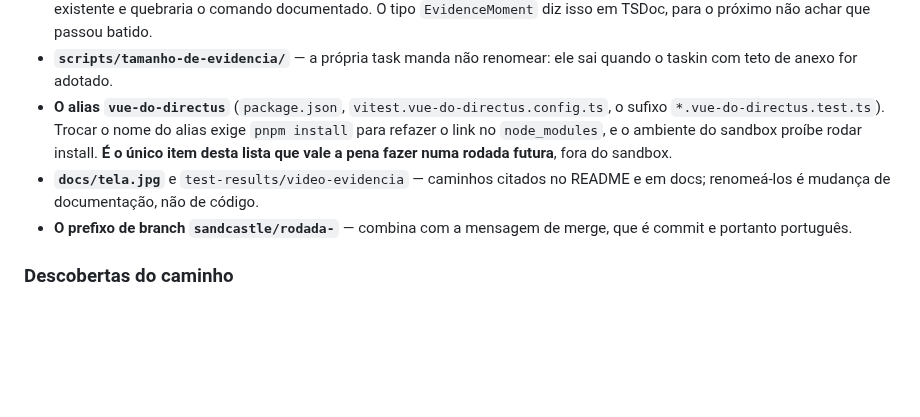
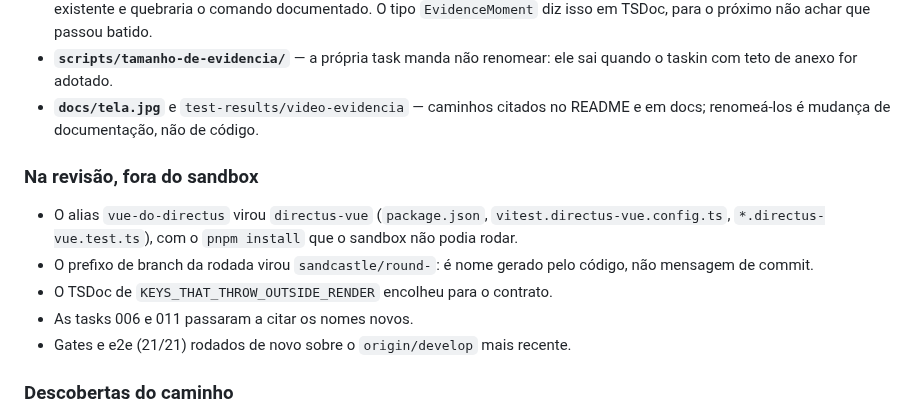
Before and after one commit to devix-tecnologia/directus-extension-mapgrid, a Markdown page: TASKS/task-013-o-codigo-do-mapgrid-passa-a-ser-todo-em-ingles.md, the part around the change. GitHub-like rendering; blank space fills up the shorter version.

Commit message:
docs(TASKS): tasks 006 e 011 citam os nomes novos, e a 013 registra a revisao
Co-Authored-By: Claude Opus 5.5 <noreply@anthropic.com>

```diff
--- a/TASKS/task-013-o-codigo-do-mapgrid-passa-a-ser-todo-em-ingles.md
+++ b/TASKS/task-013-o-codigo-do-mapgrid-passa-a-ser-todo-em-ingles.md
@@ -126,15 +126,19 @@ Os scripts do `package.json` acompanharam os caminhos: `sandcastle:rodada` →
   batido.
 - **`scripts/tamanho-de-evidencia/`** — a própria task manda não renomear: ele
   sai quando o taskin com teto de anexo for adotado.
-- **O alias `vue-do-directus`** (`package.json`,
-  `vitest.vue-do-directus.config.ts`, o sufixo `*.vue-do-directus.test.ts`).
-  Trocar o nome do alias exige `pnpm install` para refazer o link no
-  `node_modules`, e o ambiente do sandbox proíbe rodar install. **É o único item
-  desta lista que vale a pena fazer numa rodada futura**, fora do sandbox.
 - **`docs/tela.jpg`** e `test-results/video-evidencia` — caminhos citados no
   README e em docs; renomeá-los é mudança de documentação, não de código.
-- **O prefixo de branch `sandcastle/rodada-`** — combina com a mensagem de
-  merge, que é commit e portanto português.
+
+### Na revisão, fora do sandbox
+
+- O alias `vue-do-directus` virou `directus-vue` (`package.json`,
+  `vitest.directus-vue.config.ts`, `*.directus-vue.test.ts`), com o
+  `pnpm install` que o sandbox não podia rodar.
+- O prefixo de branch da rodada virou `sandcastle/round-`: é nome gerado pelo
+  código, não mensagem de commit.
+- O TSDoc de `KEYS_THAT_THROW_OUTSIDE_RENDER` encolheu para o contrato.
+- As tasks 006 e 011 passaram a citar os nomes novos.
+- Gates e e2e (21/21) rodados de novo sobre o `origin/develop` mais recente.
 
 ### Descobertas do caminho
 
```
Also changed, not shown: TASKS/task-006-navegar-e-reproduzir-os-registros-no-mapa.md (+9 -9 lines), TASKS/task-011-o-mapgrid-aceita-qualquer-mapa-atras-de-um-contrato-proprio.md (+8 -8 lines).
